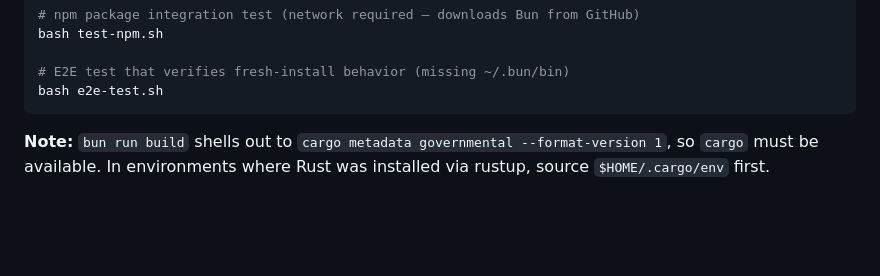
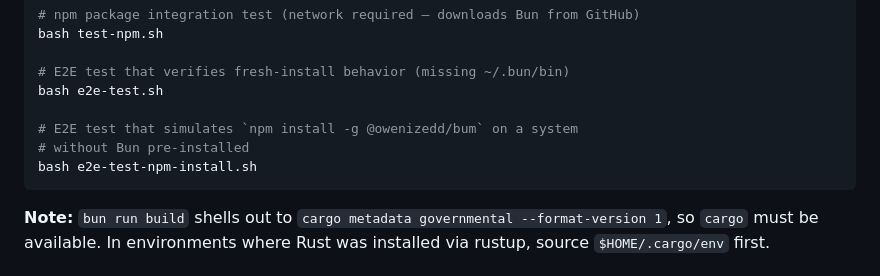
Before and after one commit to owenizedd/bum, a Markdown page: AGENTS.md, the part around the change. Drawn GitHub-style; blank space fills up the shorter version.

Commit message:
docs: update AGENTS.md with npm-install E2E test

````diff
--- a/AGENTS.md
+++ b/AGENTS.md
@@ -54,6 +54,10 @@ bash test-npm.sh
 
 # E2E test that verifies fresh-install behavior (missing ~/.bun/bin)
 bash e2e-test.sh
+
+# E2E test that simulates `npm install -g @owenizedd/bum` on a system
+# without Bun pre-installed
+bash e2e-test-npm-install.sh
 ```
 
 **Note:** `bun run build` shells out to `cargo metadata governmental --format-version 1`, so `cargo` must be available. In environments where Rust was installed via rustup, source `$HOME/.cargo/env` first.
````
